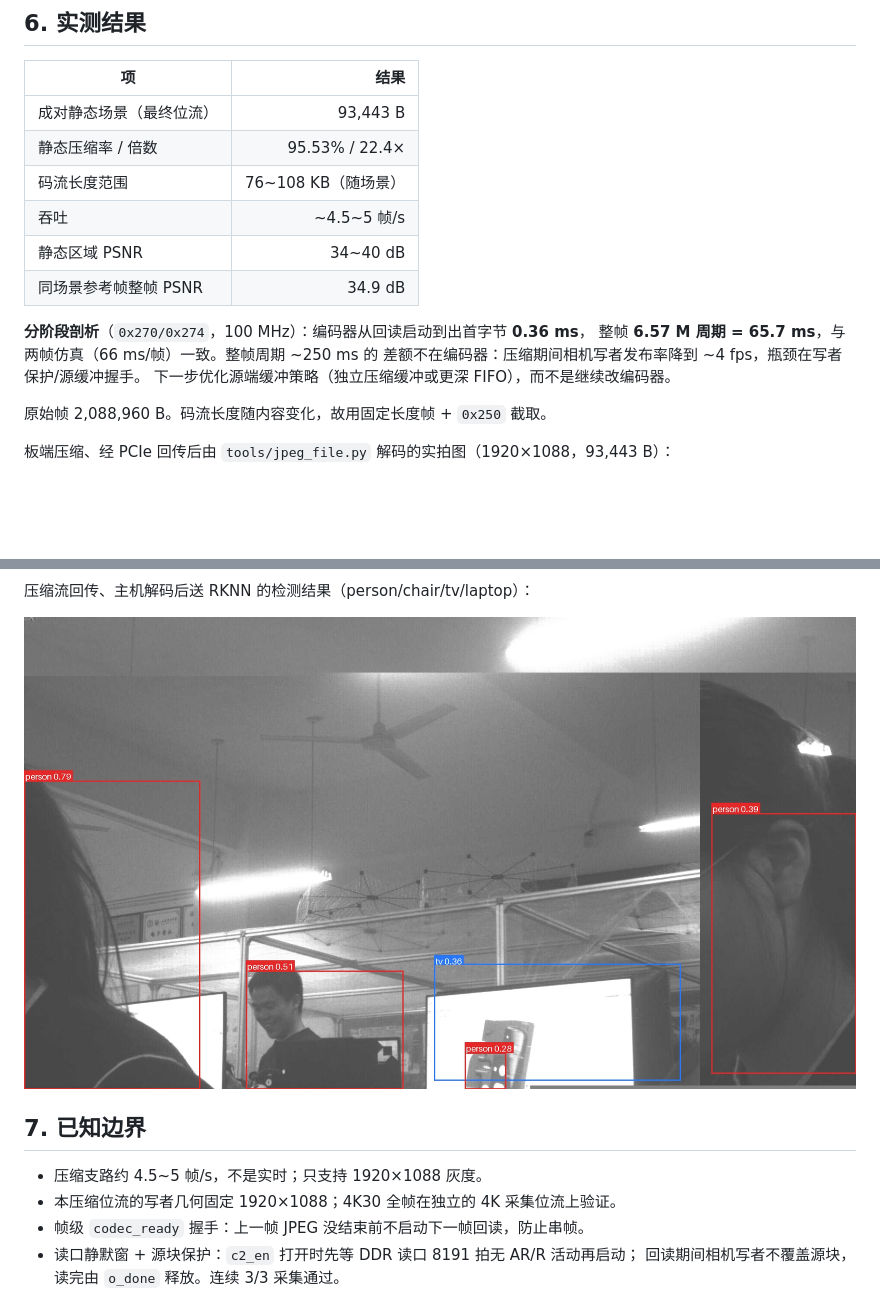
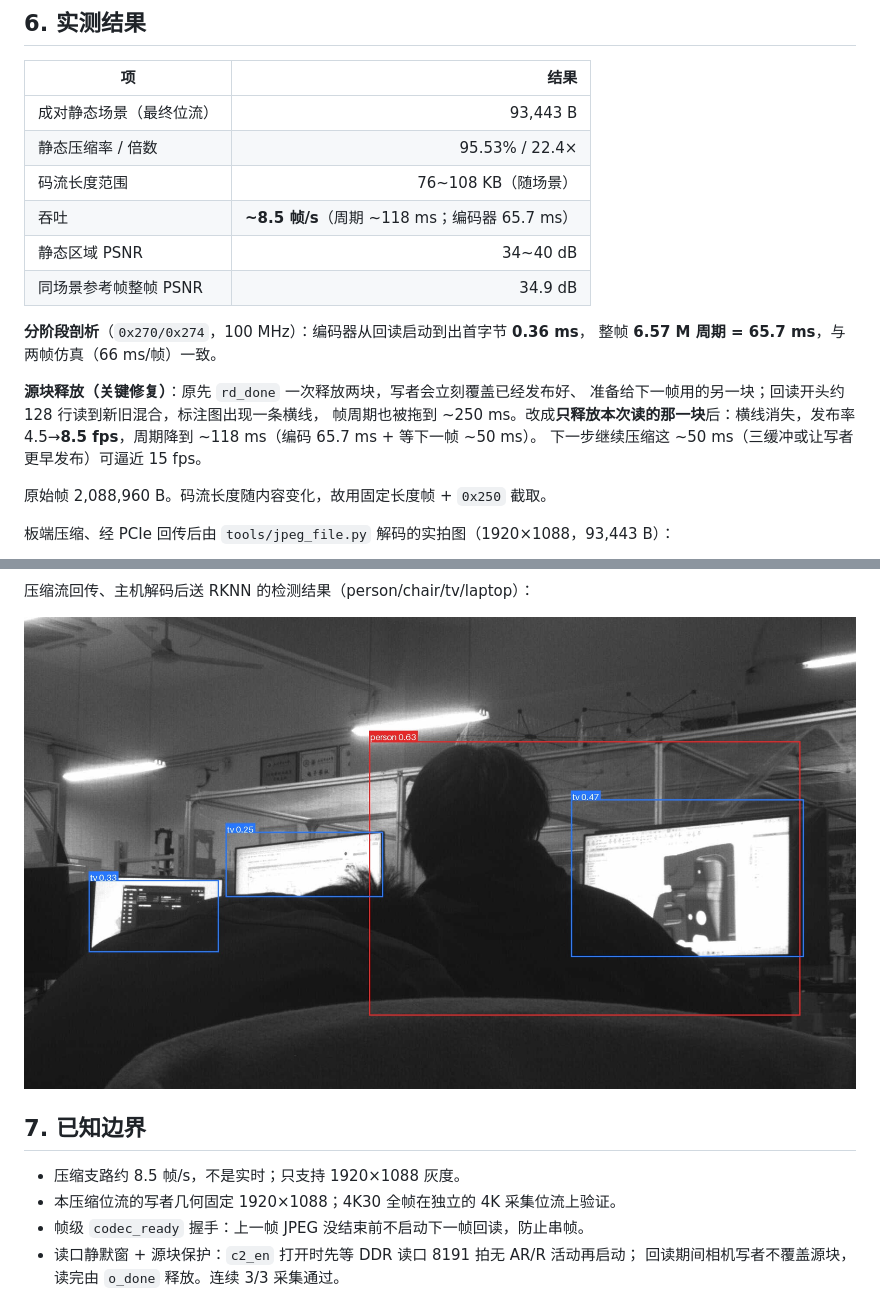
Before and after one commit to xiaozhuABCD1234/2026-embedded-chip-fpga-ph1p100, a Markdown page: docs/CODEC.md, 2 parts joined by grey strips. GitHub-like rendering; pictures changed too: docs/figures/jpeg_npu_chain.jpg; blank space fills up the shorter version.

Commit message:
docs(codec): 8.5 fps 与源块撕裂修复；更新全链路标注图

```diff
--- a/docs/CODEC.md
+++ b/docs/CODEC.md
@@ -99,14 +99,18 @@ DDR 读口与推帧分时，主机流程两段式：
 | 成对静态场景（最终位流） | 93,443 B |
 | 静态压缩率 / 倍数 | 95.53% / 22.4× |
 | 码流长度范围 | 76~108 KB（随场景） |
-| 吞吐 | ~4.5~5 帧/s |
+| 吞吐 | **~8.5 帧/s**（周期 ~118 ms；编码器 65.7 ms） |
 | 静态区域 PSNR | 34~40 dB |
 | 同场景参考帧整帧 PSNR | 34.9 dB |
 
 **分阶段剖析**（`0x270/0x274`，100 MHz）：编码器从回读启动到出首字节 **0.36 ms**，
-整帧 **6.57 M 周期 = 65.7 ms**，与两帧仿真（66 ms/帧）一致。整帧周期 ~250 ms 的
-差额不在编码器：压缩期间相机写者发布率降到 ~4 fps，瓶颈在写者保护/源缓冲握手。
-下一步优化源端缓冲策略（独立压缩缓冲或更深 FIFO），而不是继续改编码器。
+整帧 **6.57 M 周期 = 65.7 ms**，与两帧仿真（66 ms/帧）一致。
+
+**源块释放（关键修复）**：原先 `rd_done` 一次释放两块，写者会立刻覆盖已经发布好、
+准备给下一帧用的另一块；回读开头约 128 行读到新旧混合，标注图出现一条横线，
+帧周期也被拖到 ~250 ms。改成**只释放本次读的那一块**后：横线消失，发布率
+4.5→**8.5 fps**，周期降到 ~118 ms（编码 65.7 ms + 等下一帧 ~50 ms）。
+下一步继续压缩这 ~50 ms（三缓冲或让写者更早发布）可逼近 15 fps。
 
 原始帧 2,088,960 B。码流长度随内容变化，故用固定长度帧 + `0x250` 截取。
 
@@ -120,7 +124,7 @@ DDR 读口与推帧分时，主机流程两段式：
 
 ## 7. 已知边界
 
-- 压缩支路约 4.5~5 帧/s，不是实时；只支持 1920×1088 灰度。
+- 压缩支路约 8.5 帧/s，不是实时；只支持 1920×1088 灰度。
 - 本压缩位流的写者几何固定 1920×1088；4K30 全帧在独立的 4K 采集位流上验证。
 - 帧级 `codec_ready` 握手：上一帧 JPEG 没结束前不启动下一帧回读，防止串帧。
 - 读口静默窗 + 源块保护：`c2_en` 打开时先等 DDR 读口 8191 拍无 AR/R 活动再启动；
```
Also changed, not shown: README.md (+2 -2 lines), docs/TEST_REPORT.md (+6 -5 lines).
